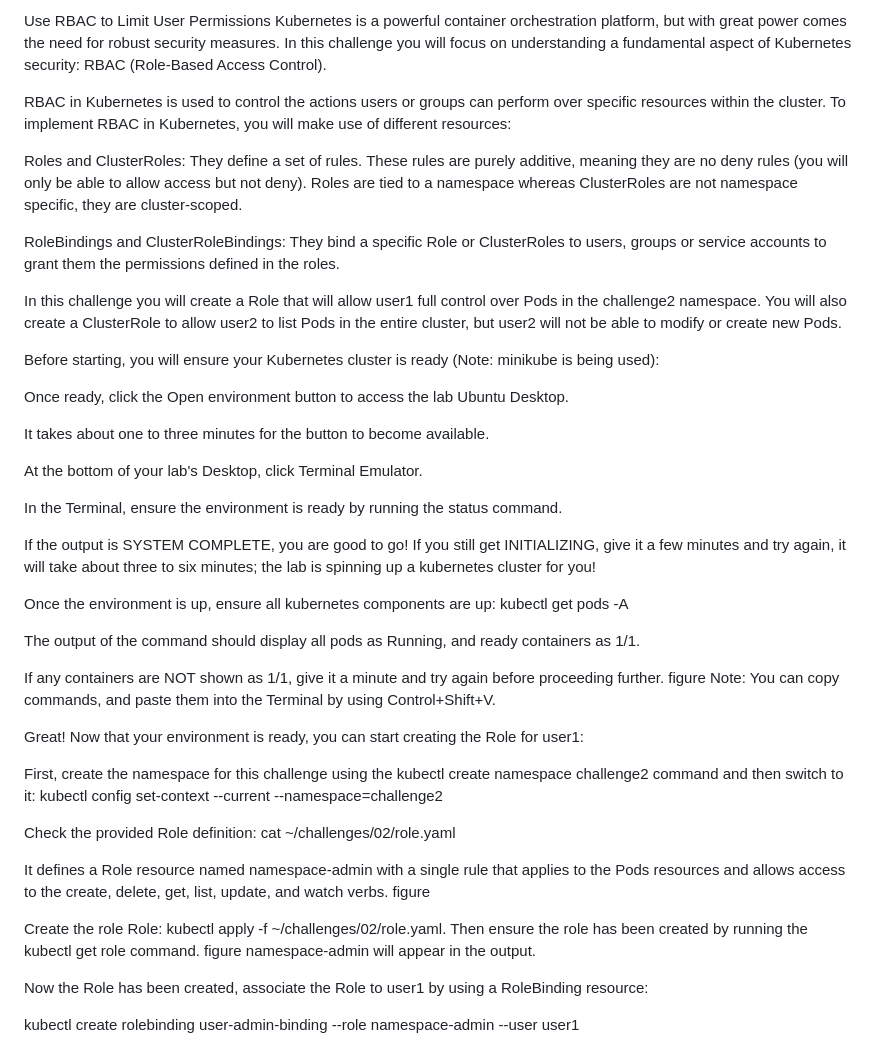
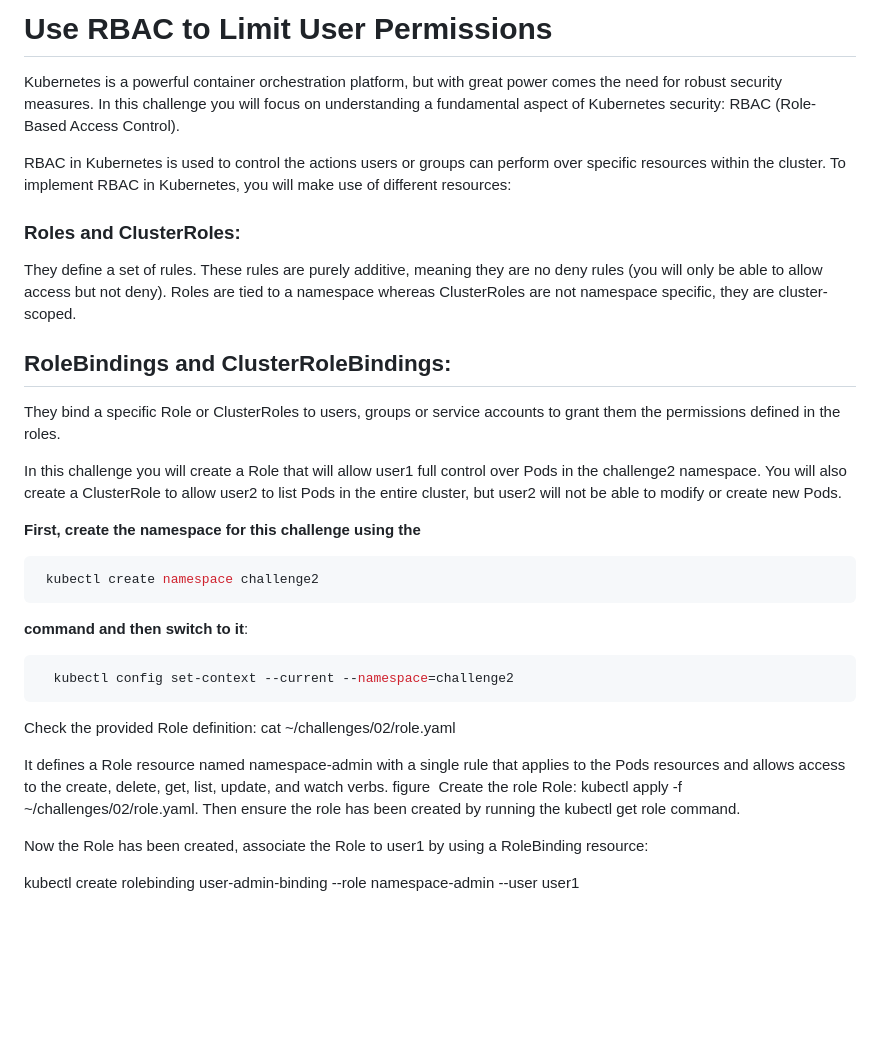
Before and after one commit to eshanmalyala/kubernetes, a Markdown page: 70-RBAC/README.md, the part around the change. Drawn GitHub-style; blank space fills up the shorter version.

````diff
--- a/70-RBAC/README.md
+++ b/70-RBAC/README.md
@@ -1,47 +1,30 @@
-Use RBAC to Limit User Permissions
+# Use RBAC to Limit User Permissions
 Kubernetes is a powerful container orchestration platform, but with great power comes the need for robust security measures. In this challenge you will focus on understanding a fundamental aspect of Kubernetes security: RBAC (Role-Based Access Control).
 
 RBAC in Kubernetes is used to control the actions users or groups can perform over specific resources within the cluster. To implement RBAC in Kubernetes, you will make use of different resources:
 
-Roles and ClusterRoles: They define a set of rules. These rules are purely additive, meaning they are no deny rules (you will only be able to allow access but not deny). Roles are tied to a namespace whereas ClusterRoles are not namespace specific, they are cluster-scoped.
+### Roles and ClusterRoles:
+They define a set of rules. These rules are purely additive, meaning they are no deny rules (you will only be able to allow access but not deny). Roles are tied to a namespace whereas ClusterRoles are not namespace specific, they are cluster-scoped.
 
-RoleBindings and ClusterRoleBindings: They bind a specific Role or ClusterRoles to users, groups or service accounts to grant them the permissions defined in the roles.
+## RoleBindings and ClusterRoleBindings:
+They bind a specific Role or ClusterRoles to users, groups or service accounts to grant them the permissions defined in the roles.
 
 In this challenge you will create a Role that will allow user1 full control over Pods in the challenge2 namespace. You will also create a ClusterRole to allow user2 to list Pods in the entire cluster, but user2 will not be able to modify or create new Pods.
 
-Before starting, you will ensure your Kubernetes cluster is ready (Note: minikube is being used):
-
-Once ready, click the Open environment button to access the lab Ubuntu Desktop.
-
-It takes about one to three minutes for the button to become available.
-
-At the bottom of your lab's Desktop, click Terminal Emulator.
-
-In the Terminal, ensure the environment is ready by running the status command.
-
-If the output is SYSTEM COMPLETE, you are good to go! If you still get INITIALIZING, give it a few minutes and try again, it will take about three to six minutes; the lab is spinning up a kubernetes cluster for you!
-
-Once the environment is up, ensure all kubernetes components are up: kubectl get pods -A
-
-The output of the command should display all pods as Running, and ready containers as 1/1.
-
-If any containers are NOT shown as 1/1, give it a minute and try again before proceeding further.
-figure
-Note: You can copy commands, and paste them into the Terminal by using Control+Shift+V.
-
-Great! Now that your environment is ready, you can start creating the Role for user1:
-
-First, create the namespace for this challenge using the kubectl create namespace challenge2 command and then switch to it: kubectl config set-context --current --namespace=challenge2
-
+**First, create the namespace for this challenge using the**
+```bash
+ kubectl create namespace challenge2
+```
+**command and then switch to it**:
+```bash
+  kubectl config set-context --current --namespace=challenge2
+```
 Check the provided Role definition: cat ~/challenges/02/role.yaml
 
 It defines a Role resource named namespace-admin with a single rule that applies to the Pods resources and allows access to the create, delete, get, list, update, and watch verbs.
 figure
 ﻿
-
 Create the role Role: kubectl apply -f ~/challenges/02/role.yaml. Then ensure the role has been created by running the kubectl get role command.
-figure
-namespace-admin will appear in the output.
 
 Now the Role has been created, associate the Role to user1 by using a RoleBinding resource:
 
````
